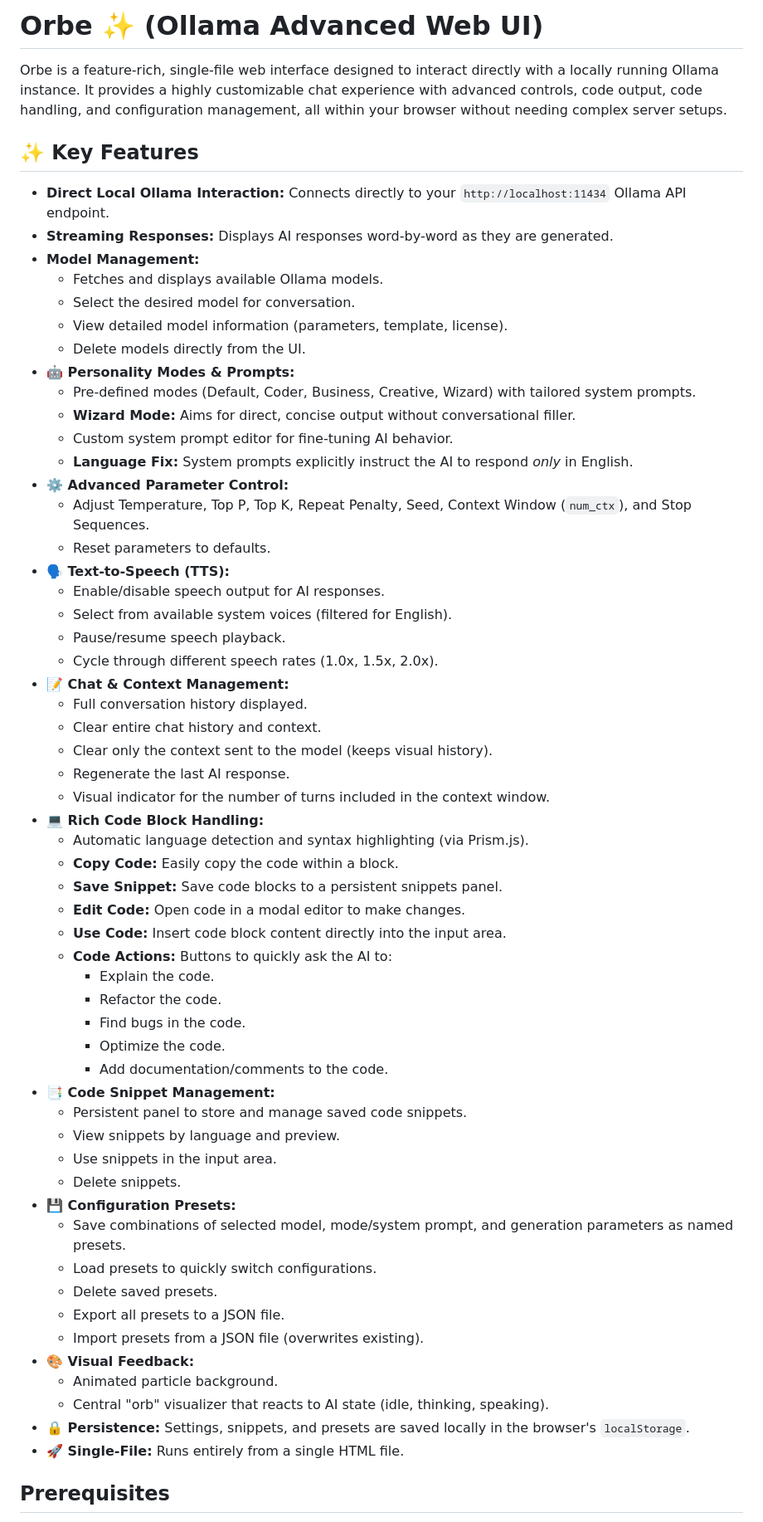
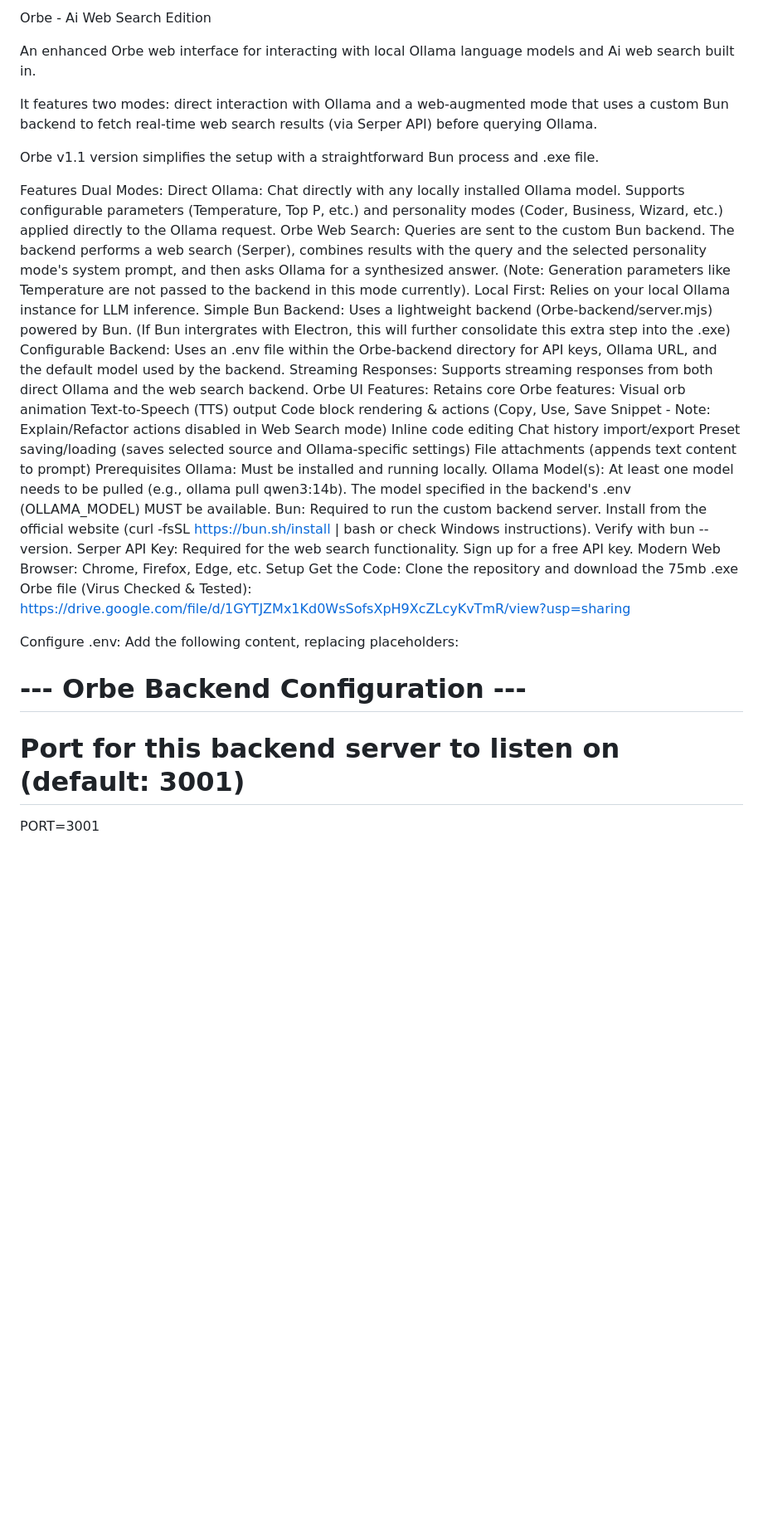
Before and after one commit to minimaxa1/Orbe, a Markdown page: README.md, the part around the change printed below. Shown: that part at 83% size. Rendered like a GitHub page; blank space fills up the shorter version.

```diff
--- a/README.md
+++ b/README.md
@@ -1,66 +1,40 @@
-# Orbe ✨ (Ollama Advanced Web UI)
+Orbe - Ai Web Search Edition
 
+An enhanced Orbe web interface for interacting with local Ollama language models and Ai web search built in.
 
+It features two modes: direct interaction with Ollama and a web-augmented mode that uses a custom Bun backend to fetch real-time web search results (via Serper API) before querying Ollama.
 
+Orbe v1.1 version simplifies the setup with a straightforward Bun process and .exe file.
 
-Orbe is a feature-rich, single-file web interface designed to interact directly with a locally running Ollama instance. It provides a highly customizable chat experience with advanced controls, code output, code handling, and configuration management, all within your browser without needing complex server setups.
+Features
+Dual Modes:
+Direct Ollama: Chat directly with any locally installed Ollama model. Supports configurable parameters (Temperature, Top P, etc.) and personality modes (Coder, Business, Wizard, etc.) applied directly to the Ollama request.
+Orbe Web Search: Queries are sent to the custom Bun backend. The backend performs a web search (Serper), combines results with the query and the selected personality mode's system prompt, and then asks Ollama for a synthesized answer. (Note: Generation parameters like Temperature are not passed to the backend in this mode currently).
+Local First: Relies on your local Ollama instance for LLM inference.
+Simple Bun Backend: Uses a lightweight backend (Orbe-backend/server.mjs) powered by Bun. (If Bun intergrates with Electron, this will further consolidate this extra step into the .exe)
+Configurable Backend: Uses an .env file within the Orbe-backend directory for API keys, Ollama URL, and the default model used by the backend.
+Streaming Responses: Supports streaming responses from both direct Ollama and the web search backend.
+Orbe UI Features: Retains core Orbe features:
+Visual orb animation
+Text-to-Speech (TTS) output
+Code block rendering & actions (Copy, Use, Save Snippet - Note: Explain/Refactor actions disabled in Web Search mode)
+Inline code editing
+Chat history import/export
+Preset saving/loading (saves selected source and Ollama-specific settings)
+File attachments (appends text content to prompt)
+Prerequisites
+Ollama: Must be installed and running locally.
+Ollama Model(s): At least one model needs to be pulled (e.g., ollama pull qwen3:14b). The model specified in the backend's .env (OLLAMA_MODEL) MUST be available.
+Bun: Required to run the custom backend server. Install from the official website (curl -fsSL https://bun.sh/install | bash or check Windows instructions). Verify with bun --version.
+Serper API Key: Required for the web search functionality. Sign up for a free API key.
+Modern Web Browser: Chrome, Firefox, Edge, etc.
+Setup
+Get the Code: Clone the repository and download the 75mb .exe Orbe file (Virus Checked & Tested): https://drive.google.com/file/d/1GYTJZMx1Kd0WsSofsXpH9XcZLcyKvTmR/view?usp=sharing
 
-## ✨ Key Features
+Configure .env: Add the following content, replacing placeholders:
 
-*   **Direct Local Ollama Interaction:** Connects directly to your `http://localhost:11434` Ollama API endpoint.
-*   **Streaming Responses:** Displays AI responses word-by-word as they are generated.
-*   **Model Management:**
-    *   Fetches and displays available Ollama models.
-    *   Select the desired model for conversation.
-    *   View detailed model information (parameters, template, license).
-    *   Delete models directly from the UI.
-*   **🤖 Personality Modes & Prompts:**
-    *   Pre-defined modes (Default, Coder, Business, Creative, Wizard) with tailored system prompts.
-    *   **Wizard Mode:** Aims for direct, concise output without conversational filler.
-    *   Custom system prompt editor for fine-tuning AI behavior.
-    *   **Language Fix:** System prompts explicitly instruct the AI to respond *only* in English.
-*   **⚙️ Advanced Parameter Control:**
-    *   Adjust Temperature, Top P, Top K, Repeat Penalty, Seed, Context Window (`num_ctx`), and Stop Sequences.
-    *   Reset parameters to defaults.
-*   **🗣️ Text-to-Speech (TTS):**
-    *   Enable/disable speech output for AI responses.
-    *   Select from available system voices (filtered for English).
-    *   Pause/resume speech playback.
-    *   Cycle through different speech rates (1.0x, 1.5x, 2.0x).
-*   **📝 Chat & Context Management:**
-    *   Full conversation history displayed.
-    *   Clear entire chat history and context.
-    *   Clear only the context sent to the model (keeps visual history).
-    *   Regenerate the last AI response.
-    *   Visual indicator for the number of turns included in the context window.
-*   **💻 Rich Code Block Handling:**
-    *   Automatic language detection and syntax highlighting (via Prism.js).
-    *   **Copy Code:** Easily copy the code within a block.
-    *   **Save Snippet:** Save code blocks to a persistent snippets panel.
-    *   **Edit Code:** Open code in a modal editor to make changes.
-    *   **Use Code:** Insert code block content directly into the input area.
-    *   **Code Actions:** Buttons to quickly ask the AI to:
-        *   Explain the code.
-        *   Refactor the code.
-        *   Find bugs in the code.
-        *   Optimize the code.
-        *   Add documentation/comments to the code.
-*   **📑 Code Snippet Management:**
-    *   Persistent panel to store and manage saved code snippets.
-    *   View snippets by language and preview.
-    *   Use snippets in the input area.
-    *   Delete snippets.
-*   **💾 Configuration Presets:**
-    *   Save combinations of selected model, mode/system prompt, and generation parameters as named presets.
-    *   Load presets to quickly switch configurations.
-    *   Delete saved presets.
-    *   Export all presets to a JSON file.
-    *   Import presets from a JSON file (overwrites existing).
-*   **🎨 Visual Feedback:**
-    *   Animated particle background.
-    *   Central "orb" visualizer that reacts to AI state (idle, thinking, speaking).
-*   **🔒 Persistence:** Settings, snippets, and presets are saved locally in the browser's `localStorage`.
-*   **🚀 Single-File:** Runs entirely from a single HTML file.
+# --- Orbe Backend Configuration ---
 
-## Prerequisites
+# Port for this backend server to listen on (default: 3001)
+PORT=3001
 
```
Also changed, not shown: other parts of README.md (+47 -46 lines).
